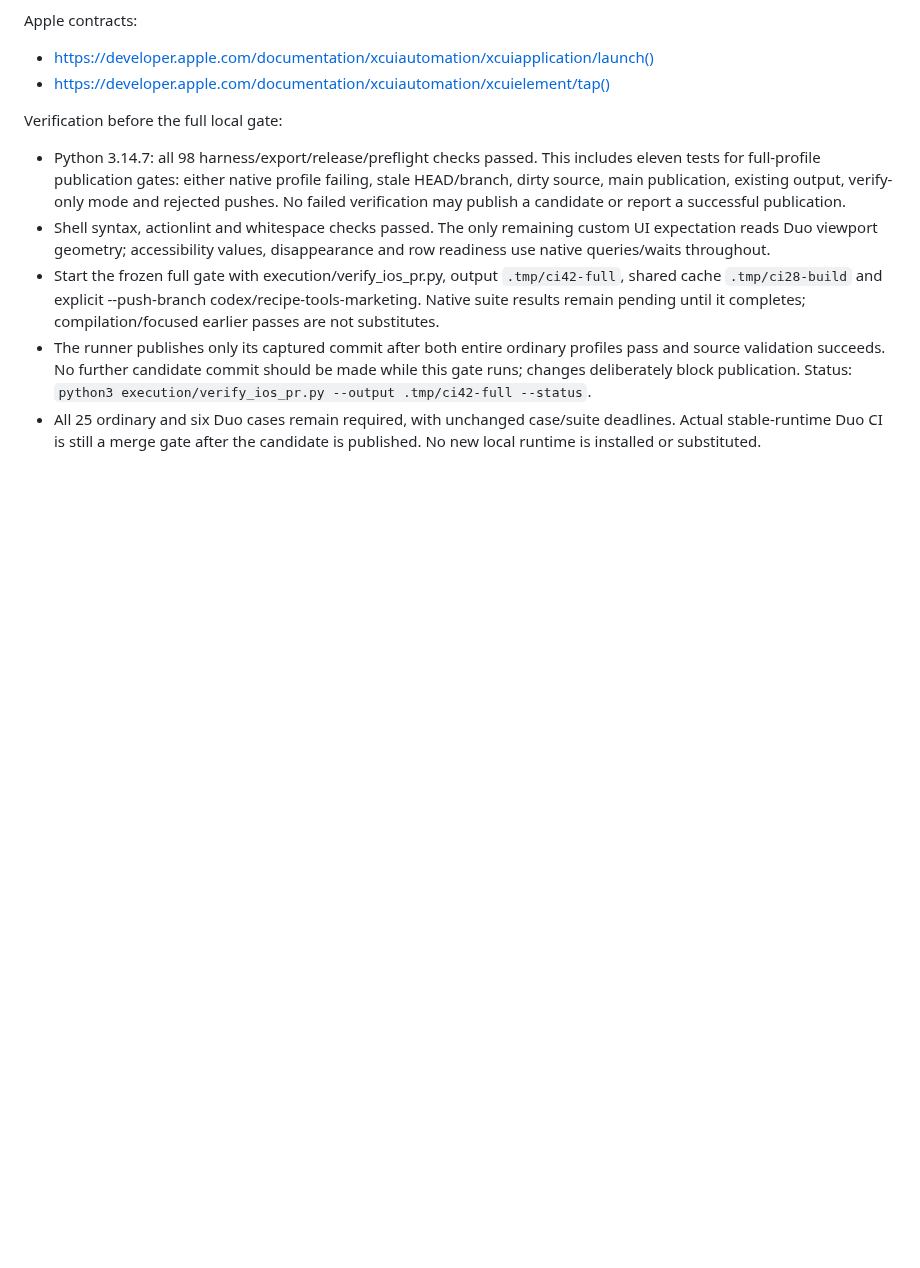
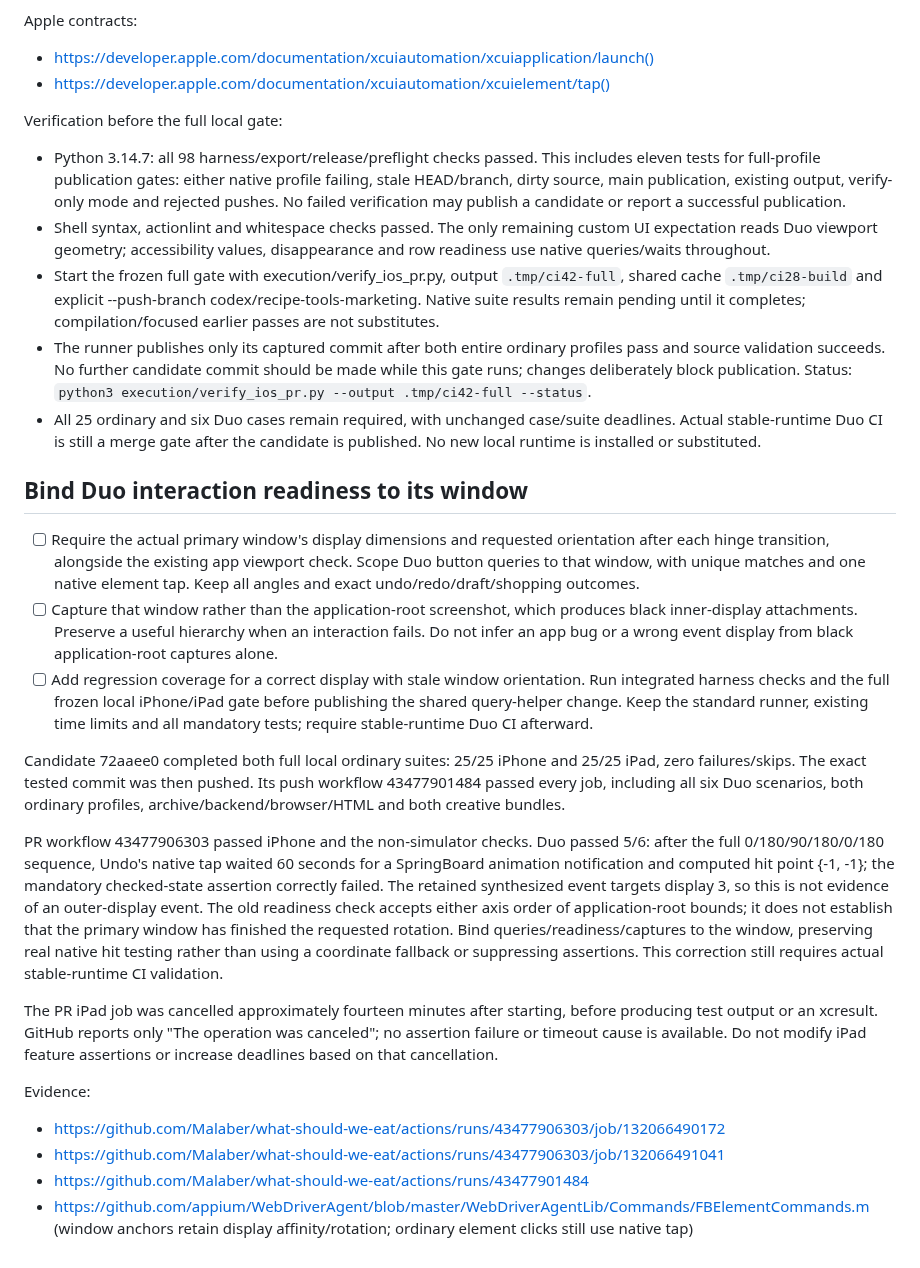
Before and after one commit to Malaber/what-should-we-eat, a Markdown page: docs/ci-reliability-todo.md, the part around the change. GitHub-like rendering; blank space fills up the shorter version.

Commit message:
docs: plan Duo window readiness correction

```diff
--- a/docs/ci-reliability-todo.md
+++ b/docs/ci-reliability-todo.md
@@ -572,3 +572,36 @@ Verification before the full local gate:
 - All 25 ordinary and six Duo cases remain required, with unchanged case/suite
   deadlines. Actual stable-runtime Duo CI is still a merge gate after the
   candidate is published. No new local runtime is installed or substituted.
+
+## Bind Duo interaction readiness to its window
+
+- [ ] Require the actual primary window's display dimensions and requested orientation after each hinge transition, alongside the existing app viewport check. Scope Duo button queries to that window, with unique matches and one native element tap. Keep all angles and exact undo/redo/draft/shopping outcomes.
+- [ ] Capture that window rather than the application-root screenshot, which produces black inner-display attachments. Preserve a useful hierarchy when an interaction fails. Do not infer an app bug or a wrong event display from black application-root captures alone.
+- [ ] Add regression coverage for a correct display with stale window orientation. Run integrated harness checks and the full frozen local iPhone/iPad gate before publishing the shared query-helper change. Keep the standard runner, existing time limits and all mandatory tests; require stable-runtime Duo CI afterward.
+
+Candidate 72aaee0 completed both full local ordinary suites: 25/25 iPhone and
+25/25 iPad, zero failures/skips. The exact tested commit was then pushed. Its
+push workflow 43477901484 passed every job, including all six Duo scenarios,
+both ordinary profiles, archive/backend/browser/HTML and both creative bundles.
+
+PR workflow 43477906303 passed iPhone and the non-simulator checks. Duo passed
+5/6: after the full 0/180/90/180/0/180 sequence, Undo's native tap waited 60 seconds
+for a SpringBoard animation notification and computed hit point {-1, -1}; the
+mandatory checked-state assertion correctly failed. The retained synthesized
+event targets display 3, so this is not evidence of an outer-display event.
+The old readiness check accepts either axis order of application-root bounds;
+it does not establish that the primary window has finished the requested
+rotation. Bind queries/readiness/captures to the window, preserving real native
+hit testing rather than using a coordinate fallback or suppressing assertions.
+This correction still requires actual stable-runtime CI validation.
+
+The PR iPad job was cancelled approximately fourteen minutes after starting,
+before producing test output or an xcresult. GitHub reports only "The operation
+was canceled"; no assertion failure or timeout cause is available. Do not modify
+iPad feature assertions or increase deadlines based on that cancellation.
+
+Evidence:
+- https://github.com/Malaber/what-should-we-eat/actions/runs/43477906303/job/132066490172
+- https://github.com/Malaber/what-should-we-eat/actions/runs/43477906303/job/132066491041
+- https://github.com/Malaber/what-should-we-eat/actions/runs/43477901484
+- https://github.com/appium/WebDriverAgent/blob/master/WebDriverAgentLib/Commands/FBElementCommands.m (window anchors retain display affinity/rotation; ordinary element clicks still use native tap)
```
